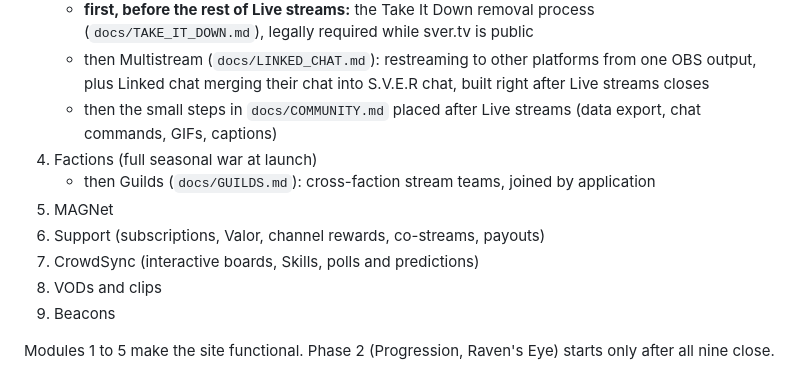
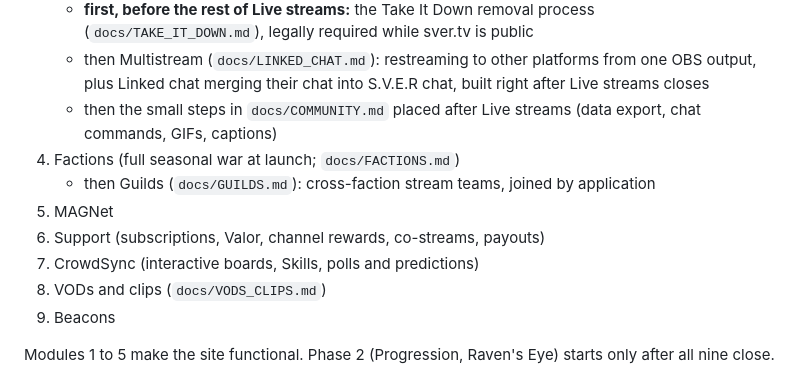
Before and after one commit to S-V-E-R/S.V.E.R, a Markdown page: AGENTS.md, the part around the change. GitHub-like rendering.

```diff
--- a/AGENTS.md
+++ b/AGENTS.md
@@ -50,12 +50,12 @@ Each module is closed before the next starts:
    - **first, before the rest of Live streams:** the Take It Down removal process (`docs/TAKE_IT_DOWN.md`), legally required while sver.tv is public
    - then Multistream (`docs/LINKED_CHAT.md`): restreaming to other platforms from one OBS output, plus Linked chat merging their chat into S.V.E.R chat, built right after Live streams closes
    - then the small steps in `docs/COMMUNITY.md` placed after Live streams (data export, chat commands, GIFs, captions)
-4. Factions (full seasonal war at launch)
+4. Factions (full seasonal war at launch; `docs/FACTIONS.md`)
    - then Guilds (`docs/GUILDS.md`): cross-faction stream teams, joined by application
 5. MAGNet
 6. Support (subscriptions, Valor, channel rewards, co-streams, payouts)
 7. CrowdSync (interactive boards, Skills, polls and predictions)
-8. VODs and clips
+8. VODs and clips (`docs/VODS_CLIPS.md`)
 9. Beacons
 
 Modules 1 to 5 make the site functional. Phase 2 (Progression, Raven's Eye) starts only after all nine close.
```
Also changed, not shown: docs/VODS_CLIPS.md (added, +107 -0 lines).
